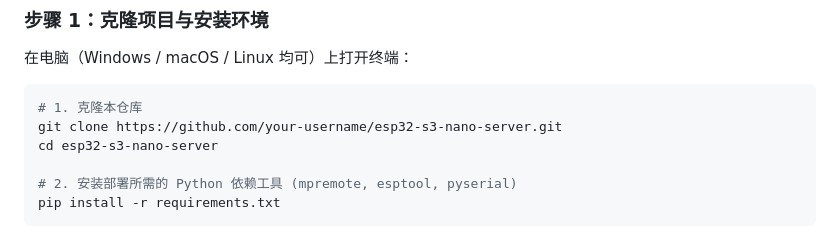
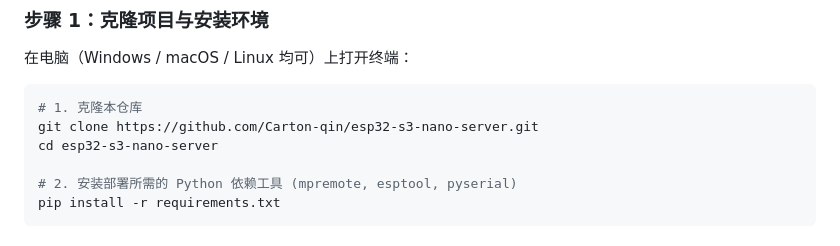
Before and after one commit to Carton-qin/esp32-s3-nano-server, a Markdown page: README.md, the part around the change. GitHub-like rendering.

Commit message:
Update repository URL in README.md

````diff
--- a/README.md
+++ b/README.md
@@ -135,7 +135,7 @@
 
 ```bash
 # 1. 克隆本仓库
-git clone https://github.com/your-username/esp32-s3-nano-server.git
+git clone https://github.com/Carton-qin/esp32-s3-nano-server.git
 cd esp32-s3-nano-server
 
 # 2. 安装部署所需的 Python 依赖工具 (mpremote, esptool, pyserial)
````
